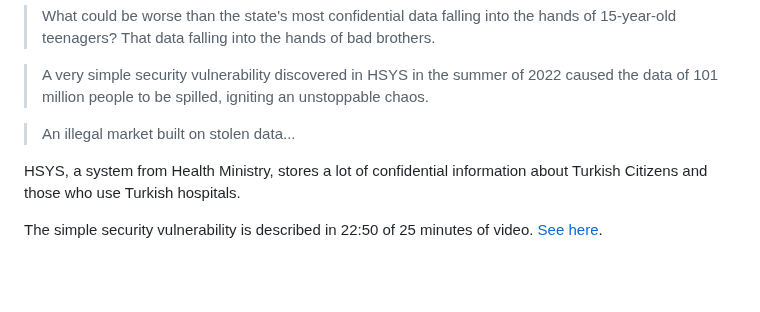
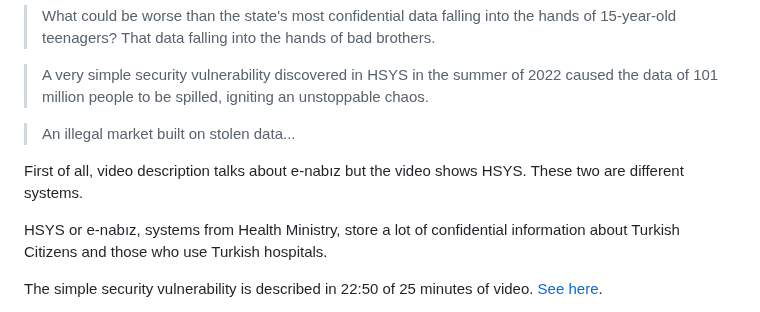
Before and after one commit to ati-ozgur/ati-ozgur.github.io, a Markdown page: blog-posts/security-logging.md, the part around the change. Rendered like a GitHub page; blank space fills up the shorter version.

Commit message:
fix about e-nabız vs HSYS

```diff
--- a/blog-posts/security-logging.md
+++ b/blog-posts/security-logging.md
@@ -11,7 +11,10 @@ Video description is below:
 
 >An illegal market built on stolen data...
 
-HSYS, a system from Health Ministry, stores a lot of confidential information about Turkish Citizens and those who use Turkish hospitals.
+First of all, video description talks about e-nabız but the video shows HSYS. These two are different systems.
+
+HSYS or e-nabız, systems from Health Ministry, store a lot of confidential information about Turkish Citizens and those who use Turkish hospitals.
+
 
 The simple security vulnerability is described in 22:50 of 25 minutes of video.
 [See here](https://youtu.be/5BzGetrwpoU?t=1370).
```
